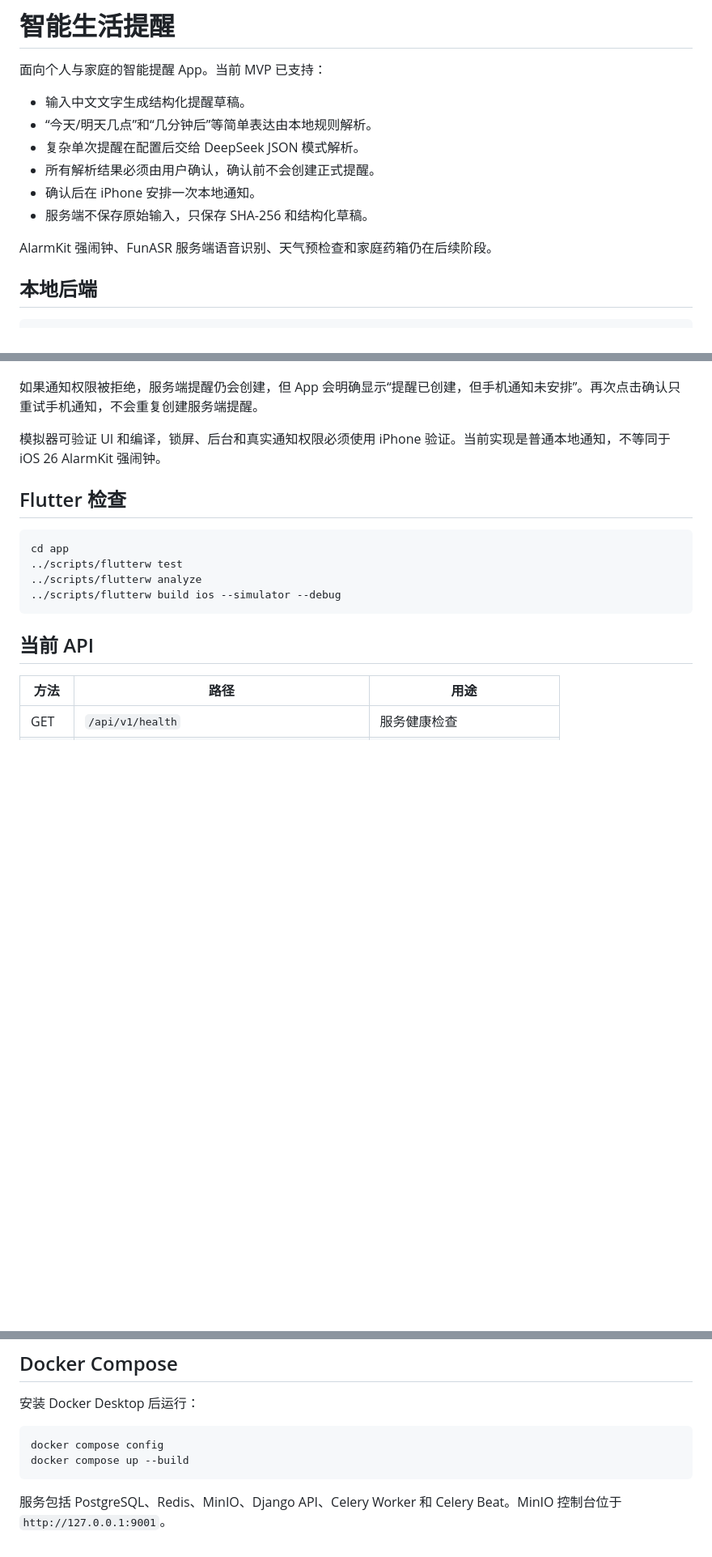
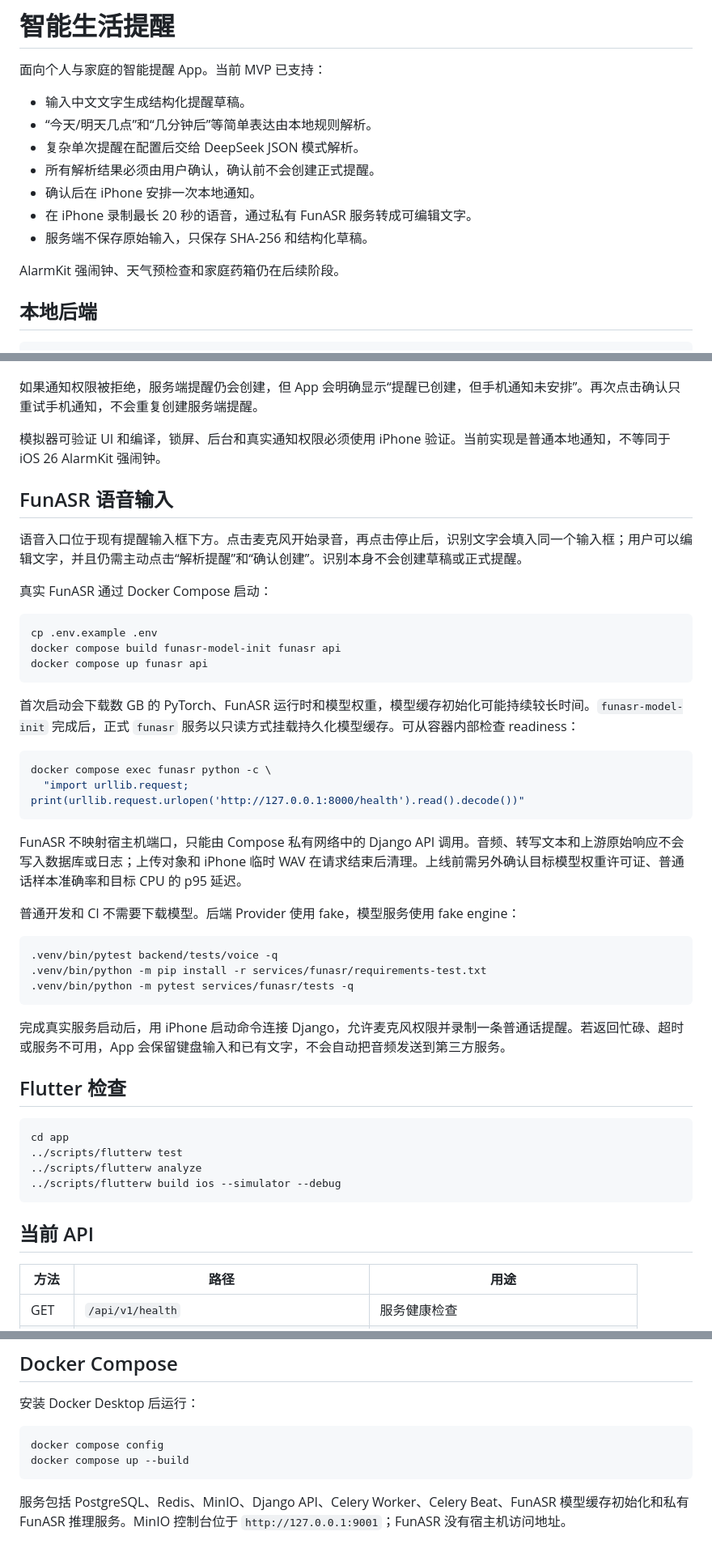
Before and after one commit to lewyoung1989-lang/smart-reminder, a Markdown page: README.md, 3 parts joined by grey strips. Shown at 81% size. GitHub-like rendering; blank space fills up the shorter version.

Commit message:
docs: add FunASR development guide

````diff
--- a/README.md
+++ b/README.md
@@ -7,9 +7,10 @@
 - 复杂单次提醒在配置后交给 DeepSeek JSON 模式解析。
 - 所有解析结果必须由用户确认，确认前不会创建正式提醒。
 - 确认后在 iPhone 安排一次本地通知。
+- 在 iPhone 录制最长 20 秒的语音，通过私有 FunASR 服务转成可编辑文字。
 - 服务端不保存原始输入，只保存 SHA-256 和结构化草稿。
 
-AlarmKit 强闹钟、FunASR 服务端语音识别、天气预检查和家庭药箱仍在后续阶段。
+AlarmKit 强闹钟、天气预检查和家庭药箱仍在后续阶段。
 
 ## 本地后端
 
@@ -61,6 +62,37 @@ cd app
 
 模拟器可验证 UI 和编译，锁屏、后台和真实通知权限必须使用 iPhone 验证。当前实现是普通本地通知，不等同于 iOS 26 AlarmKit 强闹钟。
 
+## FunASR 语音输入
+
+语音入口位于现有提醒输入框下方。点击麦克风开始录音，再点击停止后，识别文字会填入同一个输入框；用户可以编辑文字，并且仍需主动点击“解析提醒”和“确认创建”。识别本身不会创建草稿或正式提醒。
+
+真实 FunASR 通过 Docker Compose 启动：
+
+```bash
+cp .env.example .env
+docker compose build funasr-model-init funasr api
+docker compose up funasr api
+```
+
+首次启动会下载数 GB 的 PyTorch、FunASR 运行时和模型权重，模型缓存初始化可能持续较长时间。`funasr-model-init` 完成后，正式 `funasr` 服务以只读方式挂载持久化模型缓存。可从容器内部检查 readiness：
+
+```bash
+docker compose exec funasr python -c \
+  "import urllib.request; print(urllib.request.urlopen('http://127.0.0.1:8000/health').read().decode())"
+```
+
+FunASR 不映射宿主机端口，只能由 Compose 私有网络中的 Django API 调用。音频、转写文本和上游原始响应不会写入数据库或日志；上传对象和 iPhone 临时 WAV 在请求结束后清理。上线前需另外确认目标模型权重许可证、普通话样本准确率和目标 CPU 的 p95 延迟。
+
+普通开发和 CI 不需要下载模型。后端 Provider 使用 fake，模型服务使用 fake engine：
+
+```bash
+.venv/bin/pytest backend/tests/voice -q
+.venv/bin/python -m pip install -r services/funasr/requirements-test.txt
+.venv/bin/python -m pytest services/funasr/tests -q
+```
+
+完成真实服务启动后，用 iPhone 启动命令连接 Django，允许麦克风权限并录制一条普通话提醒。若返回忙碌、超时或服务不可用，App 会保留键盘输入和已有文字，不会自动把音频发送到第三方服务。
+
 ## Flutter 检查
 
 ```bash
@@ -97,4 +130,4 @@ docker compose config
 docker compose up --build
 ```
 
-服务包括 PostgreSQL、Redis、MinIO、Django API、Celery Worker 和 Celery Beat。MinIO 控制台位于 `http://127.0.0.1:9001`。
+服务包括 PostgreSQL、Redis、MinIO、Django API、Celery Worker、Celery Beat、FunASR 模型缓存初始化和私有 FunASR 推理服务。MinIO 控制台位于 `http://127.0.0.1:9001`；FunASR 没有宿主机访问地址。
````
Also changed, not shown: other parts of README.md (+1 -0 lines).
